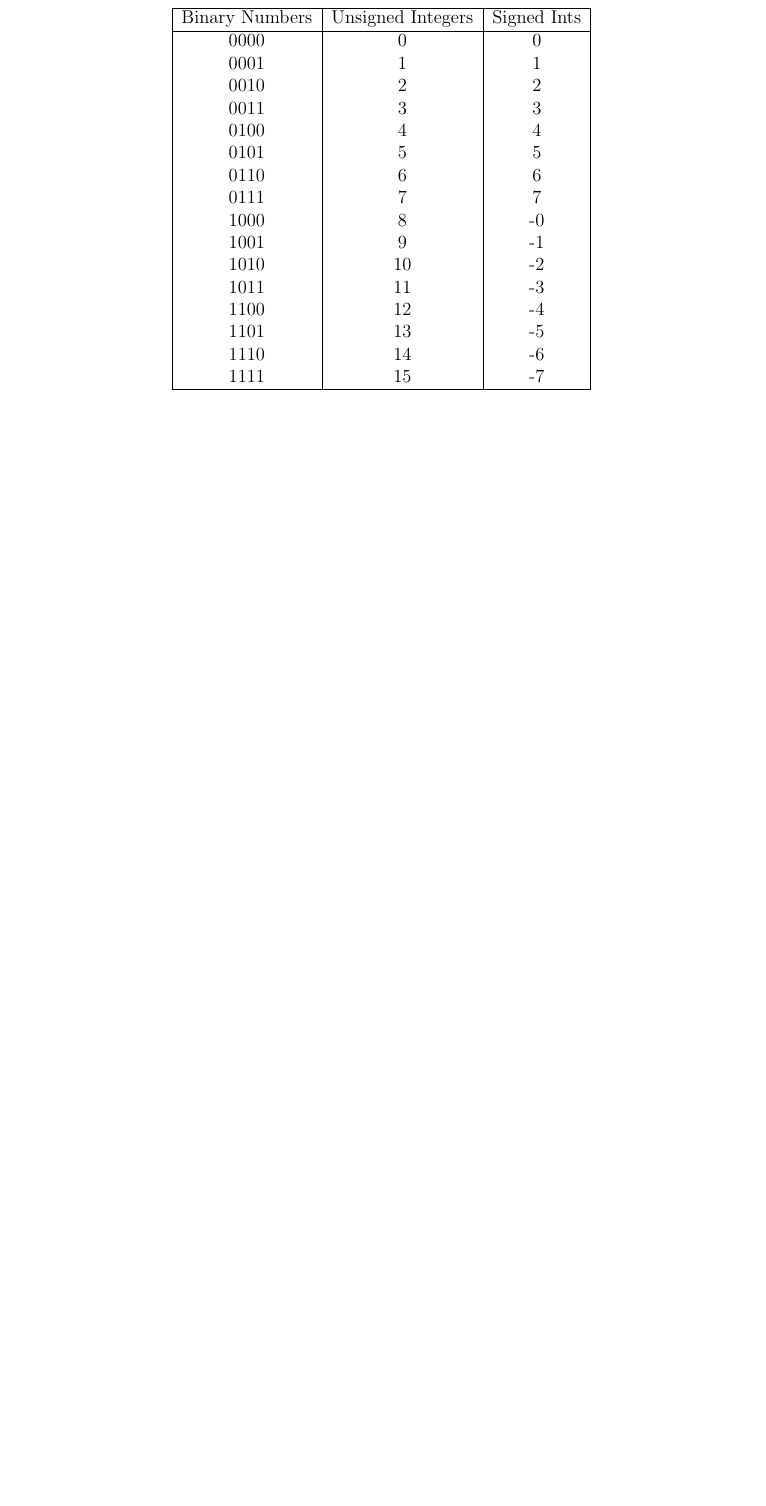
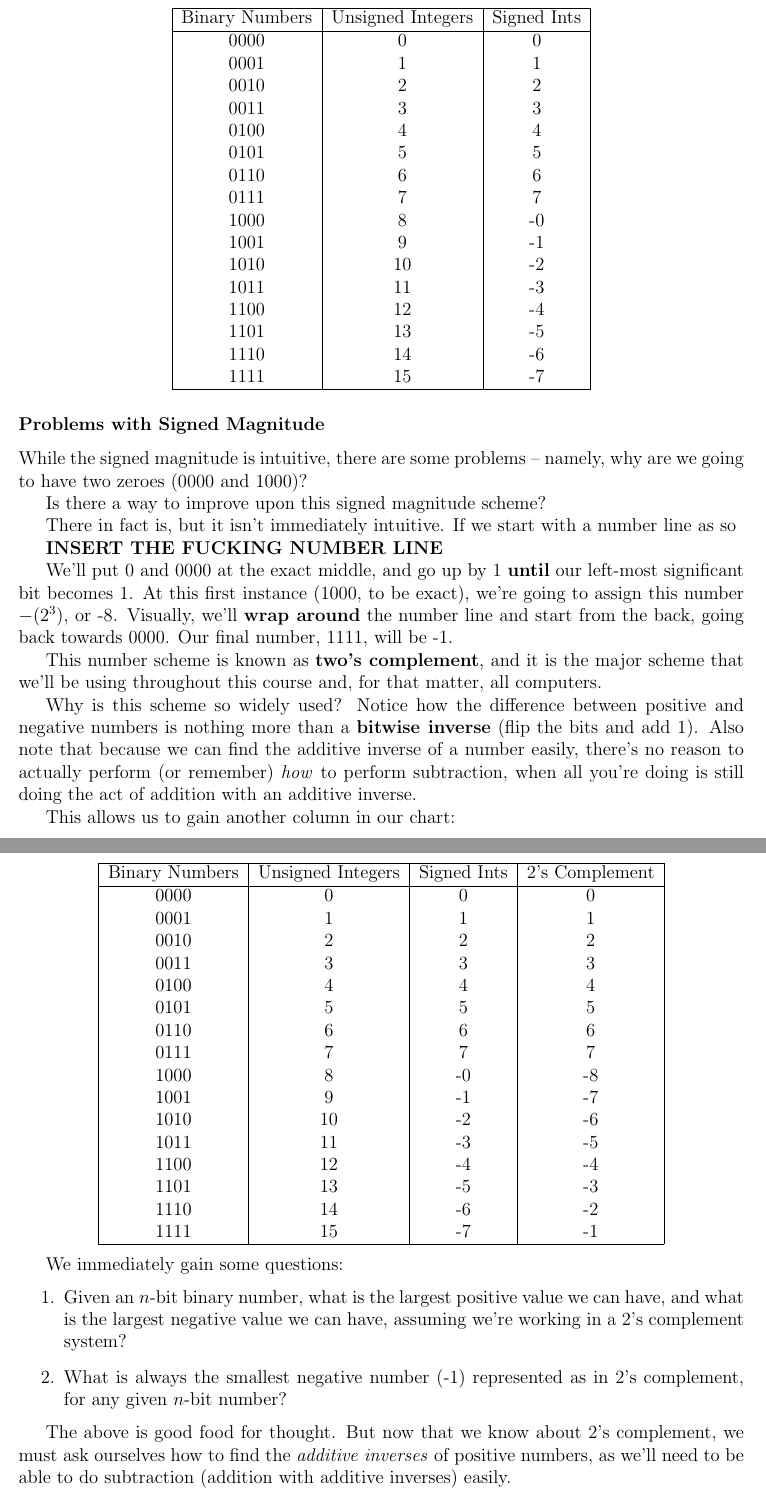
Before and after one commit to shreyascasturi/Notes_CS_2110, a LaTeX document (data_types.tex): part of page 8 of 8 before the commit and two parts of pages 8 and 9 of 9 after it, the two joined at a grey line, cut so that both start at the same text, the shorter picture padded with empty space. Compiled offline with pdfLaTeX.

Commit message:
2's complement written, additive inverses in 2's complement written.

```diff
--- a/data_types.tex
+++ b/data_types.tex
@@ -335,3 +335,74 @@ We can write the problem as
         \end{tabular}
     \end{center}
 
+    \subsubsection*{Problems with Signed Magnitude}
+
+    While the signed magnitude is intuitive, there are some problems -- namely,
+    why are we going to have two zeroes (0000 and 1000)?
+
+    Is there a way to improve upon this signed magnitude scheme?
+
+    There in fact is, but it isn't immediately intuitive. If we start with a
+    number line as so
+
+    \textbf{INSERT THE FUCKING NUMBER LINE}
+
+    We'll put 0 and 0000 at the exact middle, and go up by 1 \textbf{until} our
+    left-most significant bit becomes 1. At this first instance (1000, to be exact),
+    we're going to assign this number $-(2^3)$, or -8. Visually, we'll \textbf{wrap around}
+    the number line and start from the back, going back towards 0000. Our final number, 1111,
+    will be -1.
+
+    This number scheme is known as \textbf{two's complement}, and it is the major scheme
+    that we'll be using throughout this course and, for that matter, all computers.
+
+    Why is this scheme so widely used? % This has to do with something known as \textit{modular arithmetic},
+    % and how additions under \textit{modulo $2^n$} with these particular assignations
+    % works nicely and obeys the laws of modular arithmetic.
+    Notice how the difference between positive and negative
+    numbers is nothing more than a \textbf{bitwise inverse} (flip the bits and add 1). Also note that because we can find
+    the additive inverse of a number easily, there's no reason to actually perform (or remember)
+    \textit{how} to perform subtraction, when all you're doing is still doing the act of addition
+    with an additive inverse.
+
+    This allows us to gain another column in our chart:
+
+    \begin{center}
+        \begin{tabular}{|c|c|c|c|c|}
+          \hline
+          Binary Numbers & Unsigned Integers & Signed Ints & 2's Complement \\
+          \hline
+          0000 & 0 & 0 & 0 \\
+          0001 & 1 & 1 & 1\\
+          0010 & 2 & 2 & 2\\
+          0011 & 3 & 3 & 3\\
+          0100 & 4 & 4 & 4\\
+          0101 & 5 & 5 & 5\\
+          0110 & 6 & 6 & 6\\
+          0111 & 7 & 7 & 7\\
+          1000 & 8 & -0 & -8 \\
+          1001 & 9 & -1 & -7 \\
+          1010 & 10 & -2 & -6 \\
+          1011 & 11 & -3 & -5 \\
+          1100 & 12 & -4 & -4 \\
+          1101 & 13 & -5 & -3 \\
+          1110 & 14 & -6 & -2 \\
+          1111 & 15 & -7 & -1 \\
+          \hline
+        \end{tabular}
+    \end{center}
+
+    We immediately gain some questions:
+
+    \begin{enumerate}
+        \item Given an $n$-bit binary number, what is the largest positive value we can have,
+        and what is the largest negative value we can have, assuming we're working in a 2's complement
+        system?
+        \item What is always the smallest negative number (-1) represented
+        as in 2's complement, for any given $n$-bit number?
+    \end{enumerate}
+
+    The above is good food for thought. But now that
+    we know about 2's complement, we must ask ourselves how to find the \textit{additive inverses}
+    of positive numbers, as we'll need to be able to do subtraction (addition with additive inverses)
+    easily.
```
Also changed, not shown: data_types.pdf, data_types.tex (36 more changed lines).
